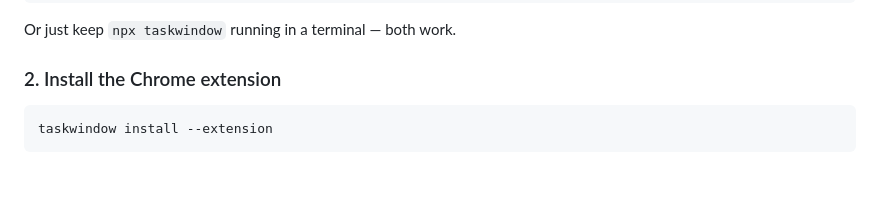
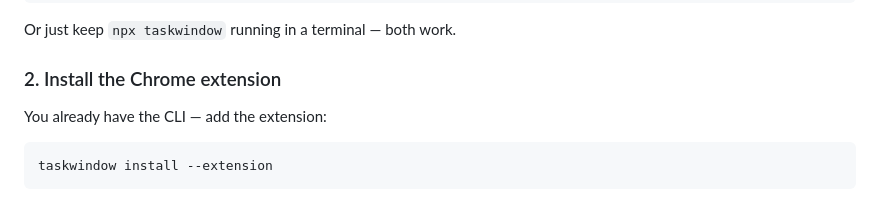
Before and after one commit to clawnify/taskwindow, a Markdown page: README.md, the part around the change. Rendered like a GitHub page; blank space fills up the shorter version.

````diff
--- a/README.md
+++ b/README.md
@@ -39,6 +39,8 @@ taskwindow install
 Or just keep `npx taskwindow` running in a terminal — both work.
 
 ### 2. Install the Chrome extension
+
+You already have the CLI — add the extension:
 
 ```bash
 taskwindow install --extension
````
